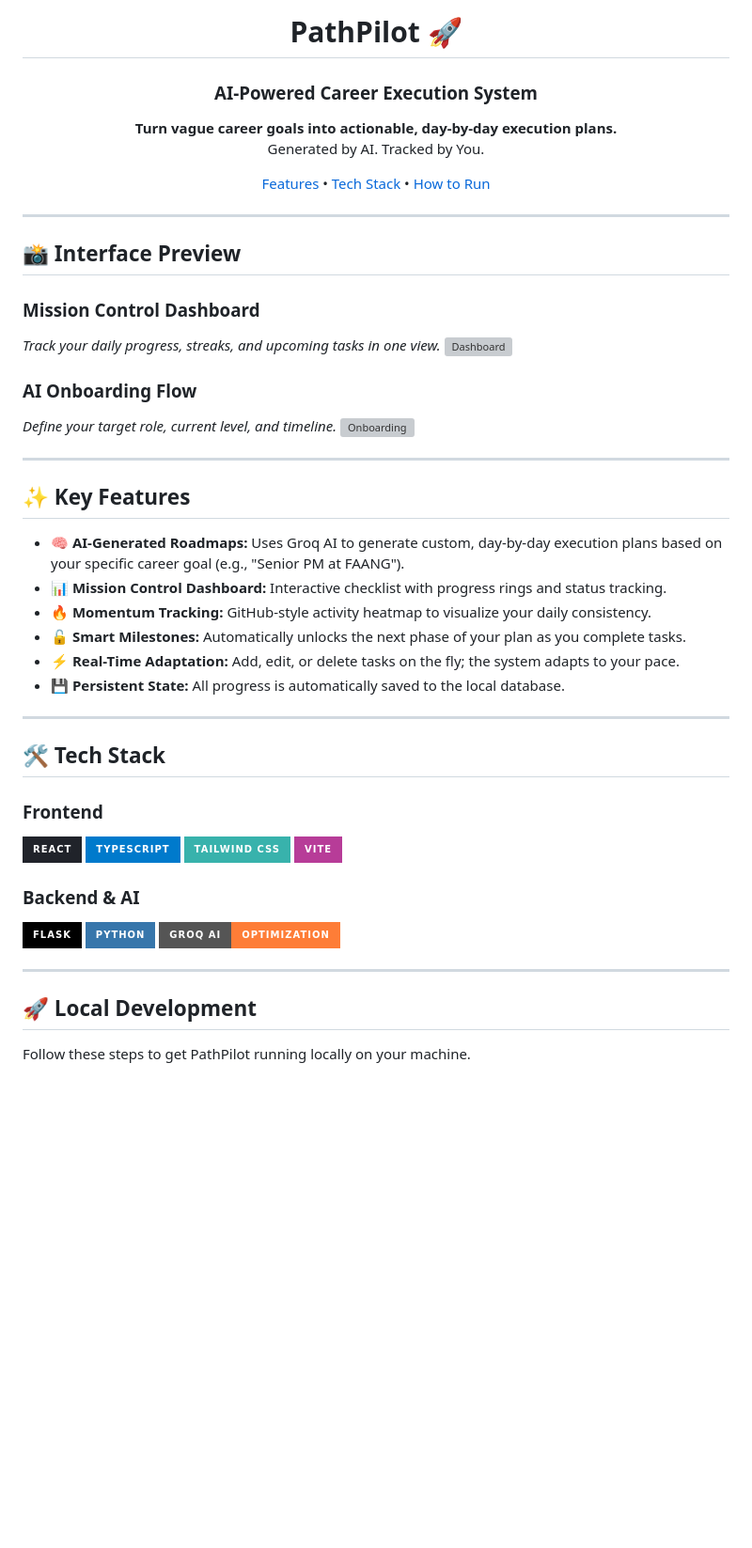
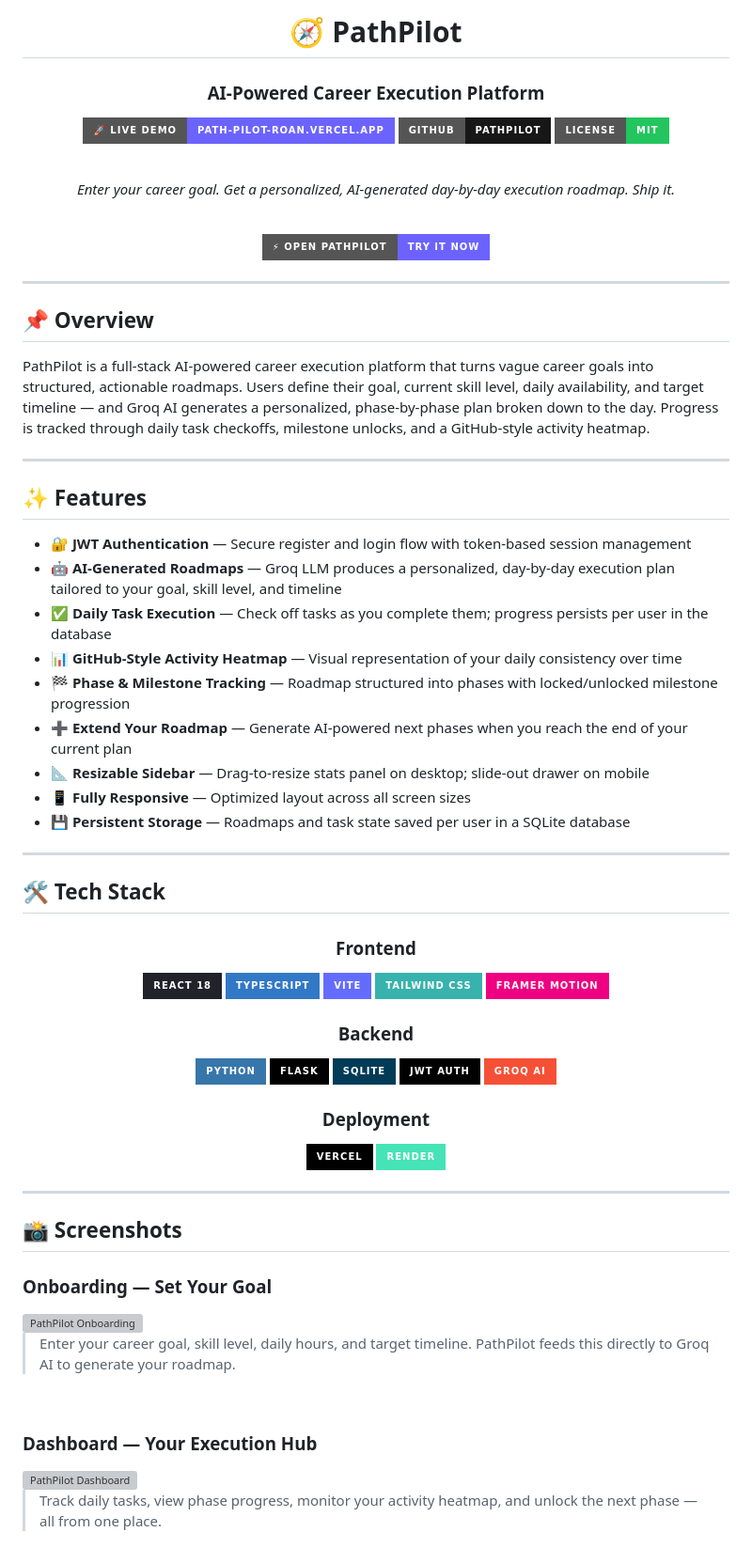
Before and after one commit to pramodh2006/PathPilot, a Markdown page: README.md, the part around one of its changes. Shown at 94% size. GitHub-like rendering; badges without logos; blank space fills up the shorter version; grey boxes are pictures that could not be loaded.

```diff
--- a/README.md
+++ b/README.md
@@ -3,60 +2,83 @@
 
-  # PathPilot 🚀
-  ### AI-Powered Career Execution System
+# 🧭 PathPilot
 
-  <p>
-    <b>Turn vague career goals into actionable, day-by-day execution plans.</b>
-    <br />
-    Generated by AI. Tracked by You.
-  </p>
+### AI-Powered Career Execution Platform
 
-  <p>
-    <a href="#-features">Features</a> •
-    <a href="#-tech-stack">Tech Stack</a> •
-    <a href="#-local-development">How to Run</a>
-  </p>
+[![Live Demo](https://img.shields.io/badge/🚀%20Live%20Demo-path--pilot--roan.vercel.app-6c63ff?style=for-the-badge)](https://path-pilot-roan.vercel.app/)
+[![GitHub](https://img.shields.io/badge/GitHub-PathPilot-181717?style=for-the-badge&logo=github)](https://github.com/pramodh2006/PathPilot)
+[![MIT License](https://img.shields.io/badge/License-MIT-22c55e?style=for-the-badge)](LICENSE)
+
+<br/>
+
+*Enter your career goal. Get a personalized, AI-generated day-by-day execution roadmap. Ship it.*
+
+<br/>
+
+[![View Live Demo](https://img.shields.io/badge/⚡%20Open%20PathPilot-Try%20it%20Now-6c63ff?style=for-the-badge)](https://path-pilot-roan.vercel.app/)
+
 </div>
 
 ---
 
-## 📸 Interface Preview
+## 📌 Overview
 
-### Mission Control Dashboard
-*Track your daily progress, streaks, and upcoming tasks in one view.*
-<img src="https://github.com/user-attachments/assets/2abf7844-2c2a-4487-bee0-aab42bdfb369" alt="Dashboard" width="100%" />
-
-### AI Onboarding Flow
-*Define your target role, current level, and timeline.*
-<img src="https://github.com/user-attachments/assets/97c0fdc9-8644-43bd-bb00-3559947dfff2" alt="Onboarding" width="100%" />
+PathPilot is a full-stack AI-powered career execution platform that turns vague career goals into structured, actionable roadmaps. Users define their goal, current skill level, daily availability, and target timeline — and Groq AI generates a personalized, phase-by-phase plan broken down to the day. Progress is tracked through daily task checkoffs, milestone unlocks, and a GitHub-style activity heatmap.
 
 ---
 
-## ✨ Key Features
+## ✨ Features
 
-- 🧠 **AI-Generated Roadmaps:** Uses Groq AI to generate custom, day-by-day execution plans based on your specific career goal (e.g., "Senior PM at FAANG").
-- 📊 **Mission Control Dashboard:** Interactive checklist with progress rings and status tracking.
-- 🔥 **Momentum Tracking:** GitHub-style activity heatmap to visualize your daily consistency.
-- 🔓 **Smart Milestones:** Automatically unlocks the next phase of your plan as you complete tasks.
-- ⚡ **Real-Time Adaptation:** Add, edit, or delete tasks on the fly; the system adapts to your pace.
-- 💾 **Persistent State:** All progress is automatically saved to the local database.
+- 🔐 **JWT Authentication** — Secure register and login flow with token-based session management
+- 🤖 **AI-Generated Roadmaps** — Groq LLM produces a personalized, day-by-day execution plan tailored to your goal, skill level, and timeline
+- ✅ **Daily Task Execution** — Check off tasks as you complete them; progress persists per user in the database
+- 📊 **GitHub-Style Activity Heatmap** — Visual representation of your daily consistency over time
+- 🏁 **Phase & Milestone Tracking** — Roadmap structured into phases with locked/unlocked milestone progression
+- ➕ **Extend Your Roadmap** — Generate AI-powered next phases when you reach the end of your current plan
+- 📐 **Resizable Sidebar** — Drag-to-resize stats panel on desktop; slide-out drawer on mobile
+- 📱 **Fully Responsive** — Optimized layout across all screen sizes
+- 💾 **Persistent Storage** — Roadmaps and task state saved per user in a SQLite database
 
 ---
 
 ## 🛠️ Tech Stack
 
-### **Frontend**
-![React](https://img.shields.io/badge/React-20232A?style=for-the-badge&logo=react&logoColor=61DAFB)
-![TypeScript](https://img.shields.io/badge/TypeScript-007ACC?style=for-the-badge&logo=typescript&logoColor=white)
+<div align="center">
+
+### Frontend
+![React](https://img.shields.io/badge/React_18-20232A?style=for-the-badge&logo=react&logoColor=61DAFB)
+![TypeScript](https://img.shields.io/badge/TypeScript-3178C6?style=for-the-badge&logo=typescript&logoColor=white)
+![Vite](https://img.shields.io/badge/Vite-646CFF?style=for-the-badge&logo=vite&logoColor=white)
 ![Tailwind CSS](https://img.shields.io/badge/Tailwind_CSS-38B2AC?style=for-the-badge&logo=tailwind-css&logoColor=white)
-![Vite](https://img.shields.io/badge/Vite-B73C98?style=for-the-badge&logo=vite&logoColor=white)
+![Framer Motion](https://img.shields.io/badge/Framer_Motion-EF0082?style=for-the-badge&logo=framer&logoColor=white)
 
-### **Backend & AI**
+### Backend
+![Python](https://img.shields.io/badge/Python-3776AB?style=for-the-badge&logo=python&logoColor=white)
 ![Flask](https://img.shields.io/badge/Flask-000000?style=for-the-badge&logo=flask&logoColor=white)
-![Python](https://img.shields.io/badge/Python-3776AB?style=for-the-badge&logo=python&logoColor=white)
-![Groq](https://img.shields.io/badge/Groq_AI-Optimization-orange?style=for-the-badge)
+![SQLite](https://img.shields.io/badge/SQLite-003B57?style=for-the-badge&logo=sqlite&logoColor=white)
+![JWT](https://img.shields.io/badge/JWT_Auth-000000?style=for-the-badge&logo=jsonwebtokens&logoColor=white)
+![Groq](https://img.shields.io/badge/Groq_AI-F55036?style=for-the-badge&logoColor=white)
+
+### Deployment
+![Vercel](https://img.shields.io/badge/Vercel-000000?style=for-the-badge&logo=vercel&logoColor=white)
+![Render](https://img.shields.io/badge/Render-46E3B7?style=for-the-badge&logo=render&logoColor=black)
+
+</div>
 
 ---
 
-## 🚀 Local Development
+## 📸 Screenshots
 
-Follow these steps to get PathPilot running locally on your machine.
+### Onboarding — Set Your Goal
+
+<img src="https://github.com/user-attachments/assets/97c0fdc9-8644-43bd-bb00-3559947dfff2" alt="PathPilot Onboarding" width="100%"/>
+
+> Enter your career goal, skill level, daily hours, and target timeline. PathPilot feeds this directly to Groq AI to generate your roadmap.
+
+<br/>
+
+### Dashboard — Your Execution Hub
+
+<img src="https://github.com/user-attachments/assets/2abf7844-2c2a-4487-bee0-aab42bdfb369" alt="PathPilot Dashboard" width="100%"/>
+
+> Track daily tasks, view phase progress, monitor your activity heatmap, and unlock the next phase — all from one place.
+
```
Also changed, not shown: other parts of README.md (+130 -15 lines).
